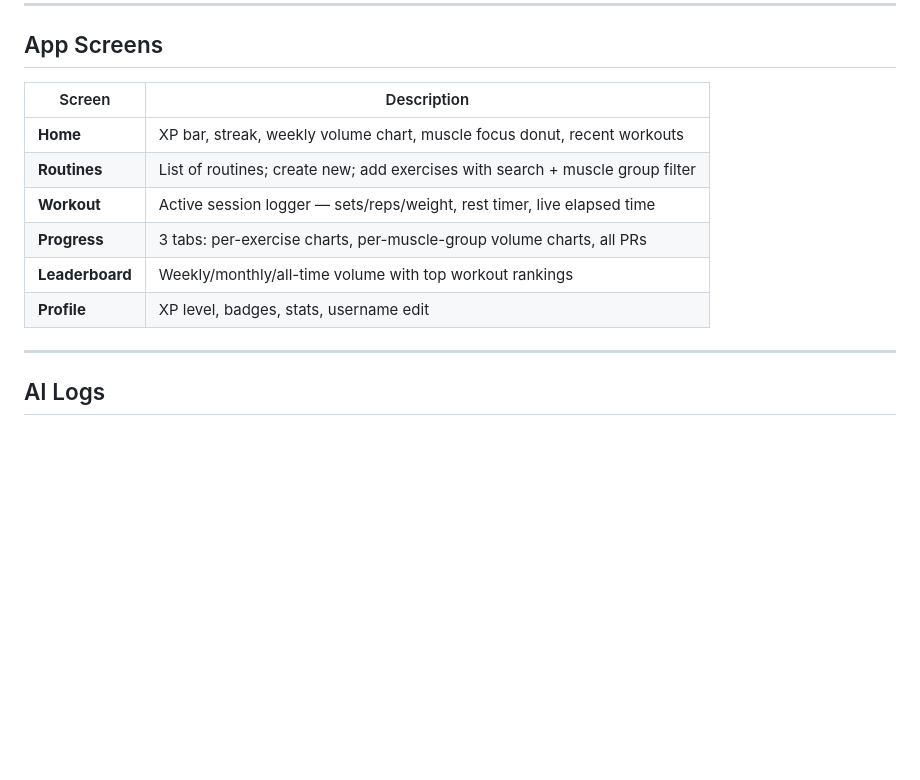
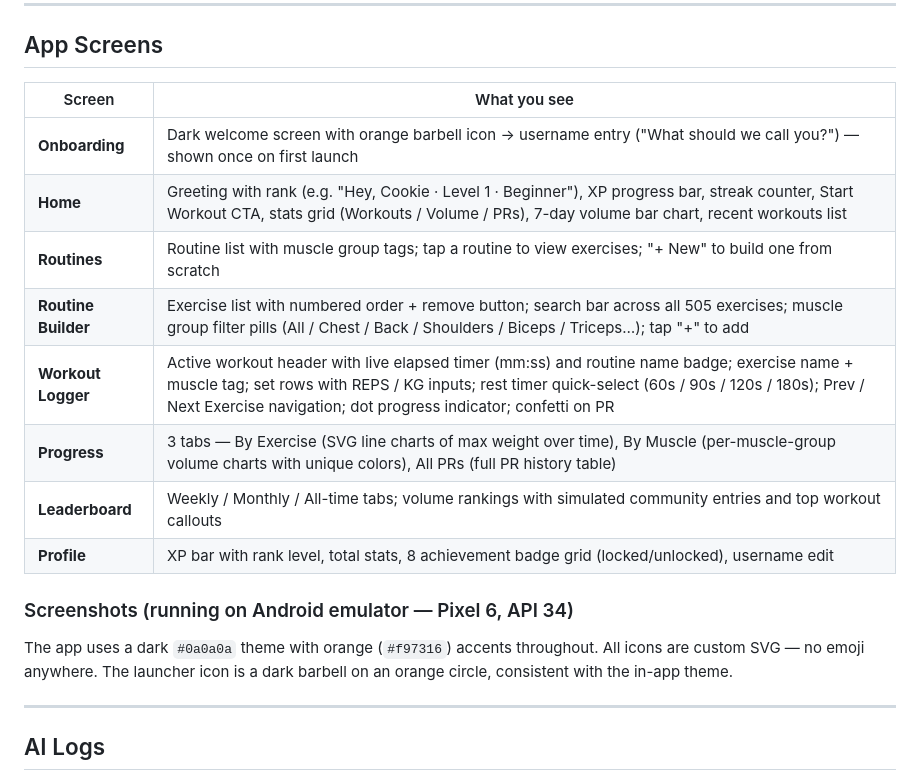
Before and after one commit to cookiesn1ffer/liftoff-workout-tracker, a Markdown page: README.md, the part around the change. Rendered like a GitHub page; blank space fills up the shorter version.

Commit message:
docs: update app screens with real device details

```diff
--- a/README.md
+++ b/README.md
@@ -84,14 +84,20 @@ In Android Studio:
 
 ## App Screens
 
-| Screen | Description |
+| Screen | What you see |
 |---|---|
-| **Home** | XP bar, streak, weekly volume chart, muscle focus donut, recent workouts |
-| **Routines** | List of routines; create new; add exercises with search + muscle group filter |
-| **Workout** | Active session logger — sets/reps/weight, rest timer, live elapsed time |
-| **Progress** | 3 tabs: per-exercise charts, per-muscle-group volume charts, all PRs |
-| **Leaderboard** | Weekly/monthly/all-time volume with top workout rankings |
-| **Profile** | XP level, badges, stats, username edit |
+| **Onboarding** | Dark welcome screen with orange barbell icon → username entry ("What should we call you?") — shown once on first launch |
+| **Home** | Greeting with rank (e.g. "Hey, Cookie · Level 1 · Beginner"), XP progress bar, streak counter, Start Workout CTA, stats grid (Workouts / Volume / PRs), 7-day volume bar chart, recent workouts list |
+| **Routines** | Routine list with muscle group tags; tap a routine to view exercises; "+ New" to build one from scratch |
+| **Routine Builder** | Exercise list with numbered order + remove button; search bar across all 505 exercises; muscle group filter pills (All / Chest / Back / Shoulders / Biceps / Triceps…); tap "+" to add |
+| **Workout Logger** | Active workout header with live elapsed timer (mm:ss) and routine name badge; exercise name + muscle tag; set rows with REPS / KG inputs; rest timer quick-select (60s / 90s / 120s / 180s); Prev / Next Exercise navigation; dot progress indicator; confetti on PR |
+| **Progress** | 3 tabs — By Exercise (SVG line charts of max weight over time), By Muscle (per-muscle-group volume charts with unique colors), All PRs (full PR history table) |
+| **Leaderboard** | Weekly / Monthly / All-time tabs; volume rankings with simulated community entries and top workout callouts |
+| **Profile** | XP bar with rank level, total stats, 8 achievement badge grid (locked/unlocked), username edit |
+
+### Screenshots (running on Android emulator — Pixel 6, API 34)
+
+The app uses a dark `#0a0a0a` theme with orange (`#f97316`) accents throughout. All icons are custom SVG — no emoji anywhere. The launcher icon is a dark barbell on an orange circle, consistent with the in-app theme.
 
 ---
 
```
